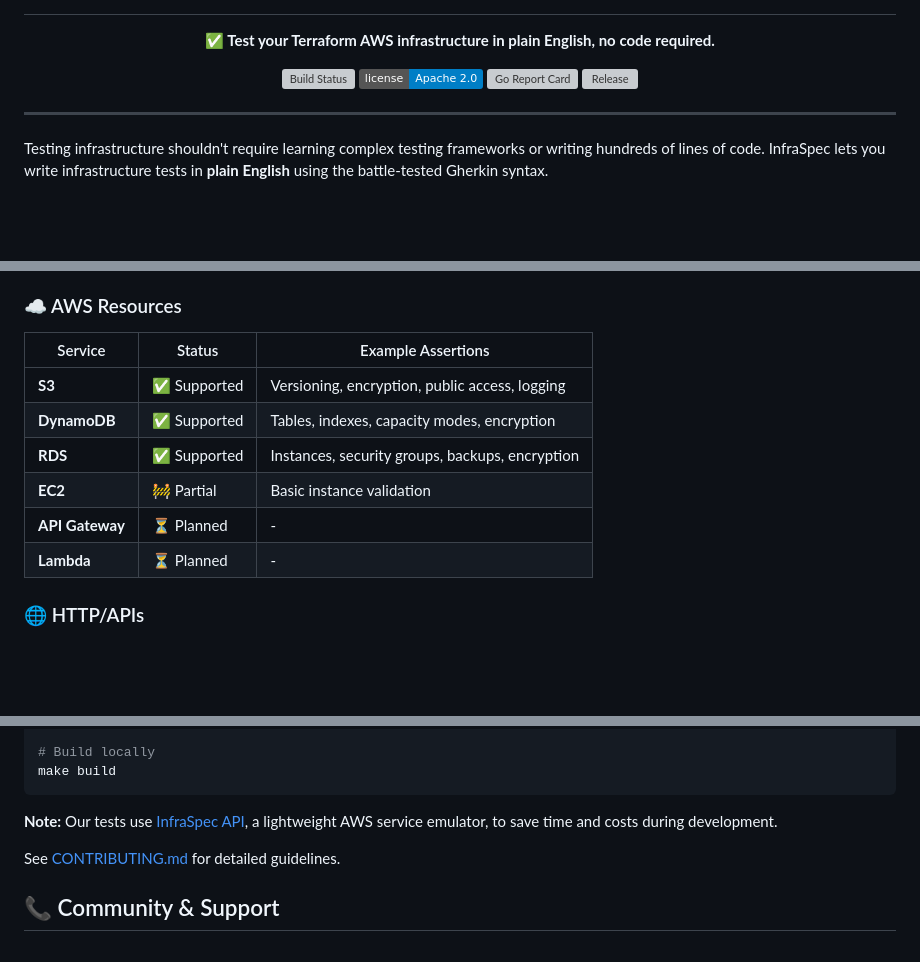
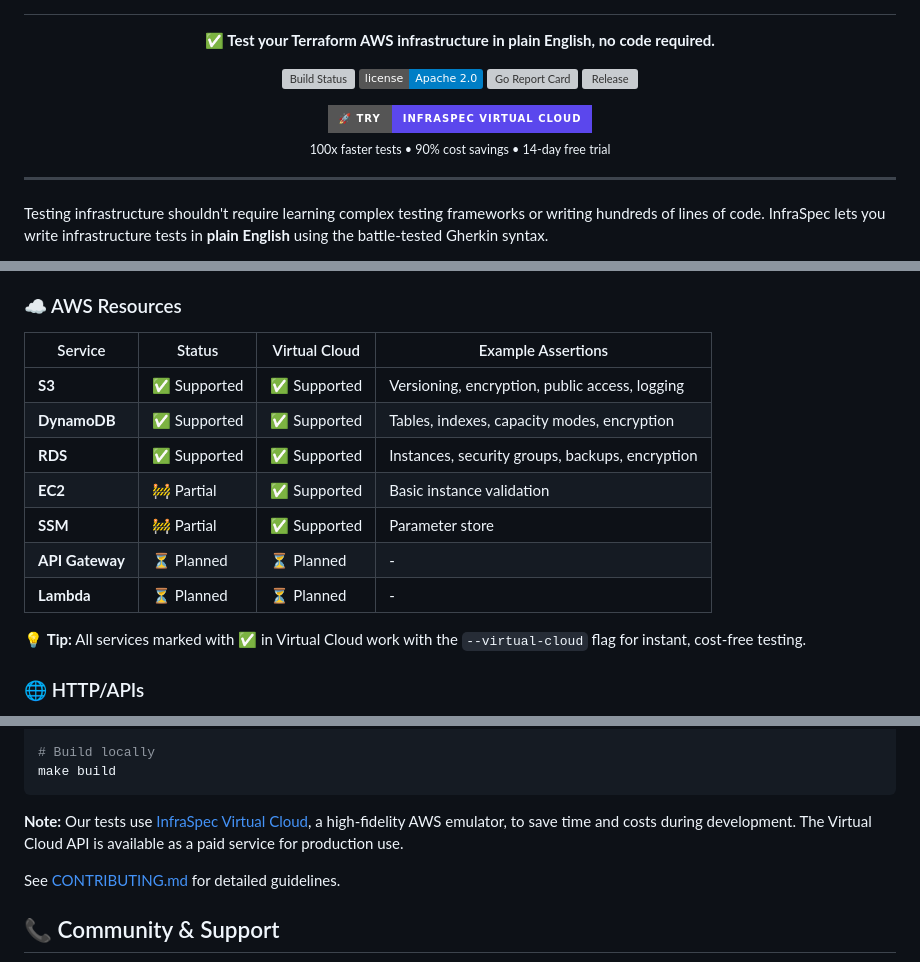
Before and after one commit to robmorgan/infraspec, a Markdown page: README.md, 3 parts joined by grey strips. Rendered like a GitHub page; badges without logos; blank space fills up the shorter version; grey boxes are pictures that could not be loaded.

````diff
--- a/README.md
+++ b/README.md
@@ -13,6 +13,14 @@
   <a href="https://github.com/robmorgan/infraspec/blob/main/LICENSE.md"><img src="https://img.shields.io/badge/license-Apache%202.0-blue.svg" alt="License"></a>
   <a href="https://goreportcard.com/report/github.com/robmorgan/infraspec"><img src="https://goreportcard.com/badge/github.com/robmorgan/infraspec" alt="Go Report Card"></a>
   <a href="https://github.com/robmorgan/infraspec/releases"><img src="https://img.shields.io/github/v/release/robmorgan/infraspec" alt="Release"></a>
+</p>
+
+<p align="center">
+  <a href="https://infraspec.sh/virtual-cloud">
+    <img src="https://img.shields.io/badge/🚀%20Try-InfraSpec%20Virtual%20Cloud-5B47ED?style=for-the-badge" alt="Try Virtual Cloud">
+  </a>
+  <br>
+  <sub>100x faster tests • 90% cost savings • 14-day free trial</sub>
 </p>
 
 ---
@@ -157,14 +224,17 @@ Add to your GitHub Actions workflow:
 
 ### ☁️ AWS Resources
 
-| Service         | Status       | Example Assertions                              |
-| --------------- | ------------ | ----------------------------------------------- |
-| **S3**          | ✅ Supported | Versioning, encryption, public access, logging  |
-| **DynamoDB**    | ✅ Supported | Tables, indexes, capacity modes, encryption     |
-| **RDS**         | ✅ Supported | Instances, security groups, backups, encryption |
-| **EC2**         | 🚧 Partial   | Basic instance validation                       |
-| **API Gateway** | ⏳ Planned   | -                                               |
-| **Lambda**      | ⏳ Planned   | -                                               |
+| Service         | Status       | Virtual Cloud | Example Assertions                              |
+| --------------- | ------------ | ------------- | ----------------------------------------------- |
+| **S3**          | ✅ Supported | ✅ Supported  | Versioning, encryption, public access, logging  |
+| **DynamoDB**    | ✅ Supported | ✅ Supported  | Tables, indexes, capacity modes, encryption     |
+| **RDS**         | ✅ Supported | ✅ Supported  | Instances, security groups, backups, encryption |
+| **EC2**         | 🚧 Partial   | ✅ Supported  | Basic instance validation                       |
+| **SSM**         | 🚧 Partial   | ✅ Supported  | Parameter store                                 |
+| **API Gateway** | ⏳ Planned   | ⏳ Planned    | -                                               |
+| **Lambda**      | ⏳ Planned   | ⏳ Planned    | -                                               |
+
+💡 **Tip:** All services marked with ✅ in Virtual Cloud work with the `--virtual-cloud` flag for instant, cost-free testing.
 
 ### 🌐 HTTP/APIs
 
@@ -299,8 +369,8 @@ make test
 make build
 ```
 
-**Note:** Our tests use [InfraSpec API](https://github.com/robmorgan/infraspec-api), a lightweight AWS service emulator,
-to save time and costs during development.
+**Note:** Our tests use [InfraSpec Virtual Cloud](https://infraspec.sh/virtual-cloud), a high-fidelity AWS emulator,
+to save time and costs during development. The Virtual Cloud API is available as a paid service for production use.
 
 See [CONTRIBUTING.md](CONTRIBUTING.md) for detailed guidelines.
 
````
Also changed, not shown: other parts of README.md (+60 -1 lines).
